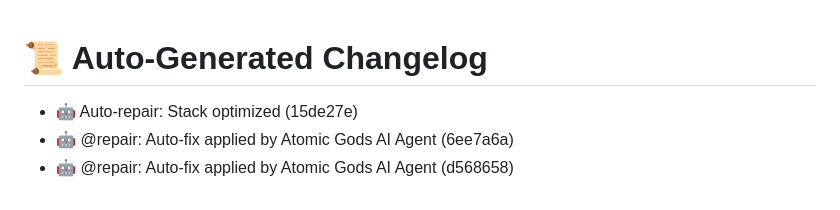
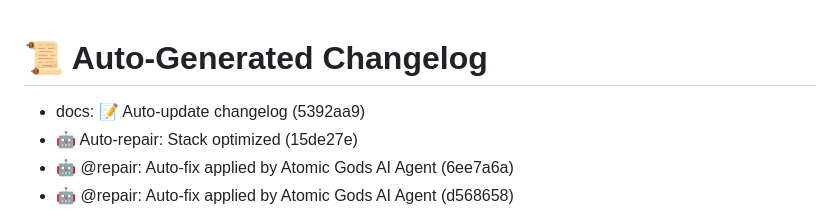
Before and after one commit to SolanaRemix/node, a Markdown page: CHANGELOG.md, the part around the change. GitHub-like rendering.

Commit message:
docs: 📝 Auto-update changelog

```diff
--- a/CHANGELOG.md
+++ b/CHANGELOG.md
@@ -1,4 +1,5 @@
 # 📜 Auto-Generated Changelog
+- docs: 📝 Auto-update changelog (5392aa9)
 - 🤖 Auto-repair: Stack optimized (15de27e)
 - 🤖 @repair: Auto-fix applied by Atomic Gods AI Agent (6ee7a6a)
 - 🤖 @repair: Auto-fix applied by Atomic Gods AI Agent (d568658)
```
